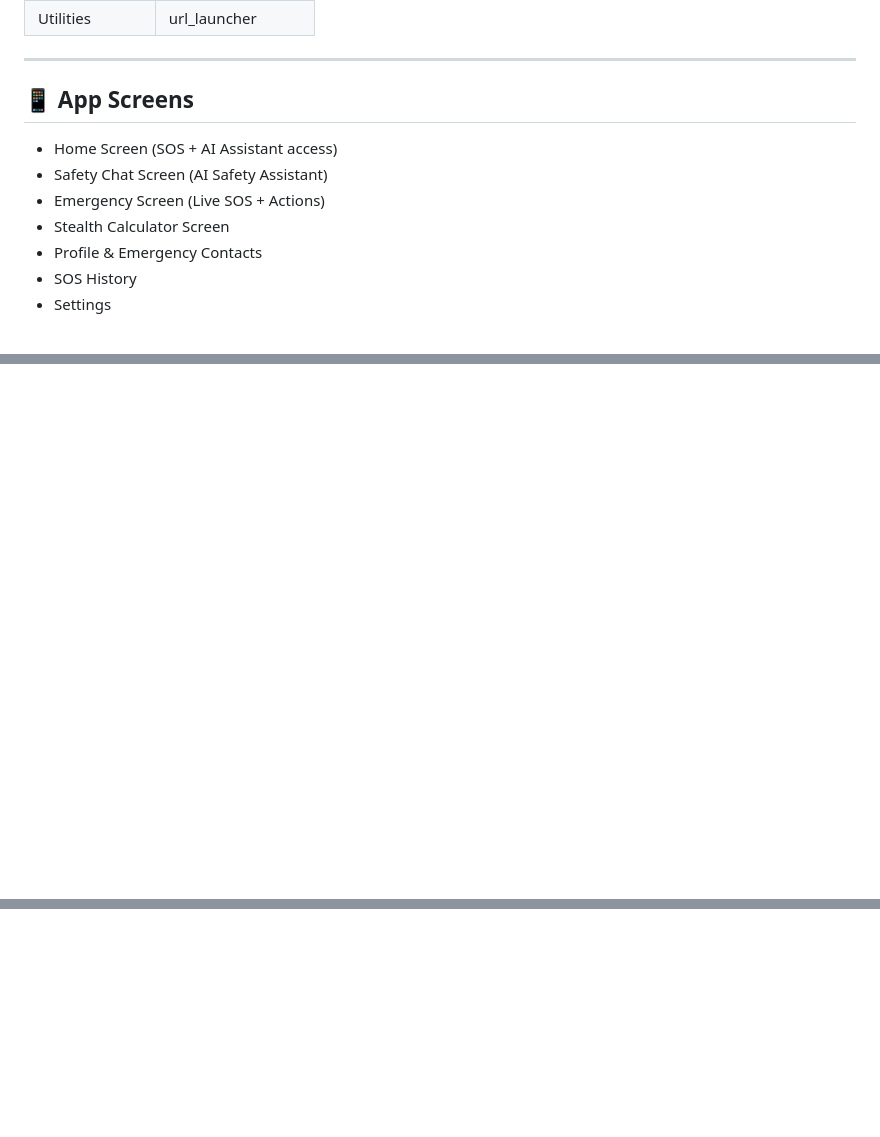
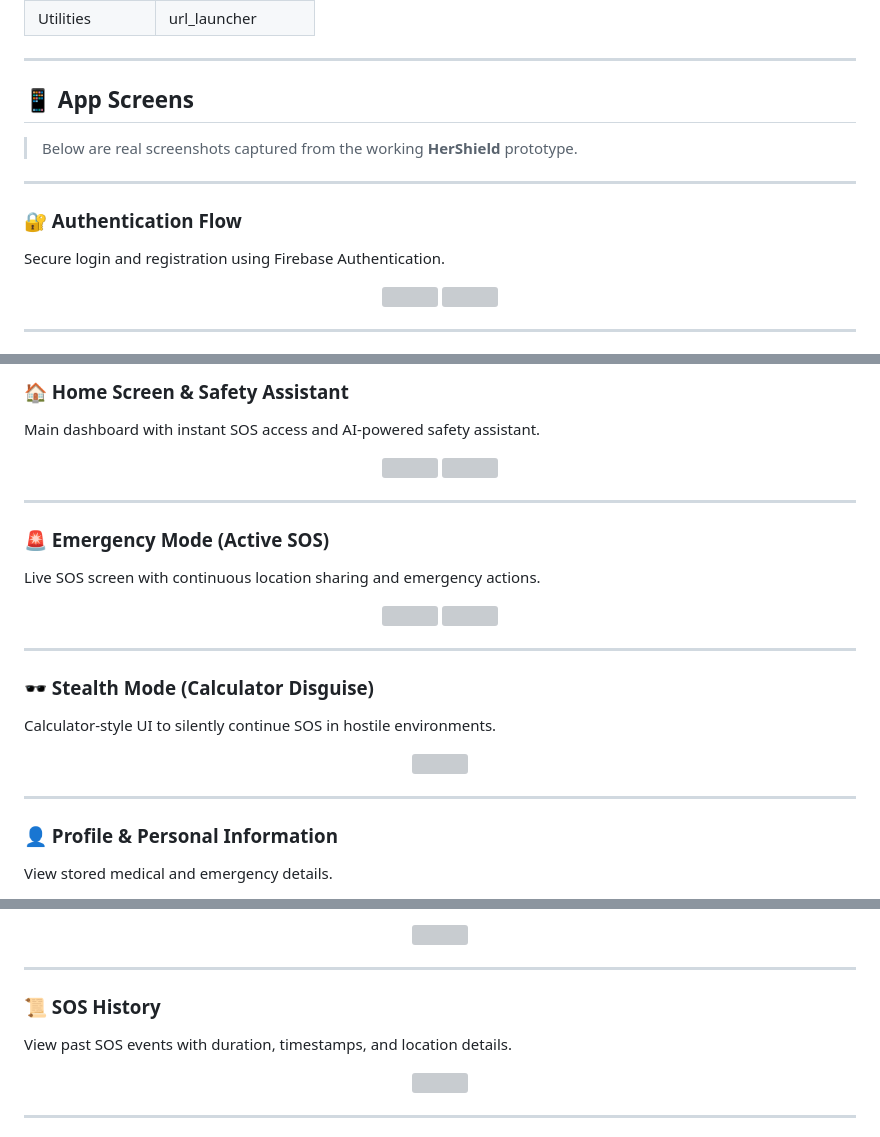
Before and after one commit to iamsarthakx7/HerShield, a Markdown page: README.md, 3 parts joined by grey strips. Drawn GitHub-style; blank space fills up the shorter version; grey boxes are pictures that could not be loaded.

```diff
--- a/README.md
+++ b/README.md
@@ -130,12 +130,19 @@ This protects users when visibly using a safety app could increase danger.
 
 ---
 
-## 📱 **App Screens**
+## 📱 App Screens
 
-* Home Screen (SOS + AI Assistant access)
-* Safety Chat Screen (AI Safety Assistant)
-* Emergency Screen (Live SOS + Actions)
-* Stealth Calculator Screen
-* Profile & Emergency Contacts
-* SOS History
-* Settings
+> Below are real screenshots captured from the working **HerShield** prototype.
+
+---
+
+### 🔐 Authentication Flow
+Secure login and registration using Firebase Authentication.
+
+<p align="center">
+  <img src="screenshots/login_page.png" width="45%" />
+  <img src="screenshots/register.png" width="45%" />
+</p>
+
+---
+
@@ -141,0 +164,32 @@ This protects users when visibly using a safety app could increase danger.
+### 🏠 Home Screen & Safety Assistant
+Main dashboard with instant SOS access and AI-powered safety assistant.
+
+<p align="center">
+  <img src="screenshots/home.png" width="45%" />
+  <img src="screenshots/safety_chat.png" width="45%" />
+</p>
+
+---
+
+### 🚨 Emergency Mode (Active SOS)
+Live SOS screen with continuous location sharing and emergency actions.
+
+<p align="center">
+  <img src="screenshots/emergency.png" width="45%" />
+  <img src="screenshots/emergency2.png" width="45%" />
+</p>
+
+---
+
+### 🕶️ Stealth Mode (Calculator Disguise)
+Calculator-style UI to silently continue SOS in hostile environments.
+
+<p align="center">
+  <img src="screenshots/calculator.png" width="45%" />
+</p>
+
+---
+
+### 👤 Profile & Personal Information
+View stored medical and emergency details.
+
@@ -141,0 +211,15 @@ This protects users when visibly using a safety app could increase danger.
+<p align="center">
+  <img src="screenshots/edit_profile3.png" width="45%" />
+</p>
+
+---
+
+### 📜 SOS History
+View past SOS events with duration, timestamps, and location details.
+
+<p align="center">
+  <img src="screenshots/history.png" width="45%" />
+</p>
+
+---
+
```
Also changed, not shown: other parts of README.md (+37 -0 lines).
